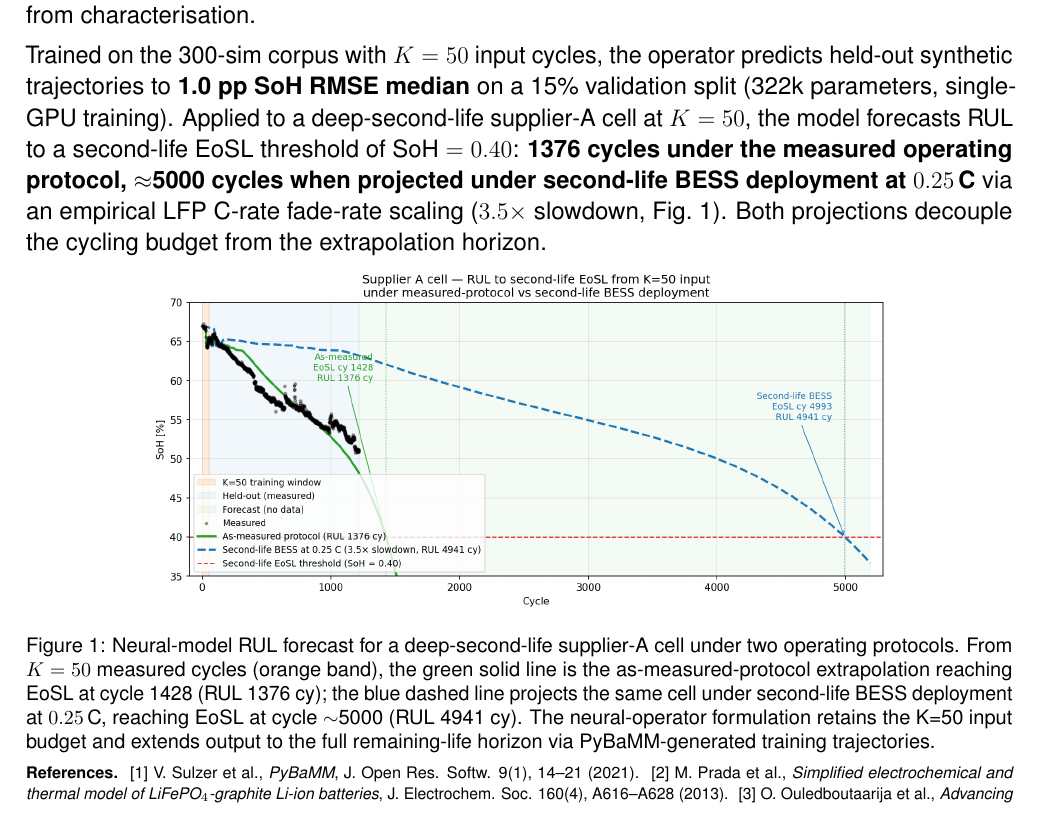
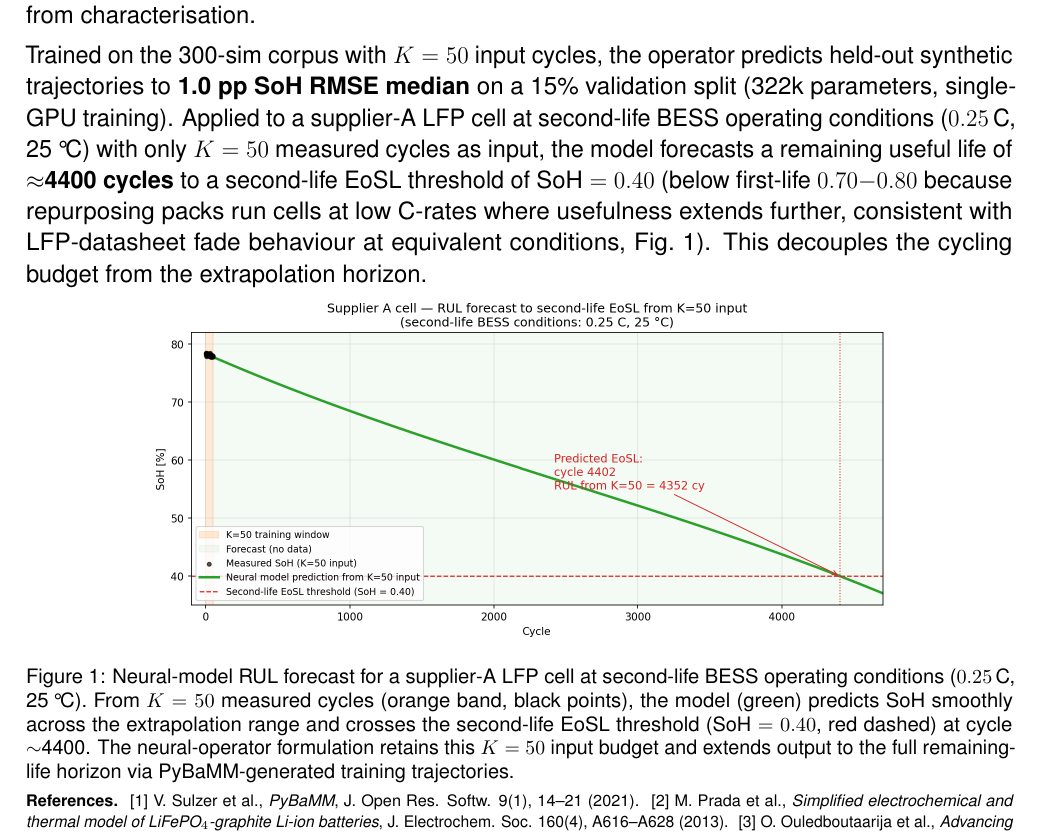
Before and after one commit to VKC-Turno/PyBaMM-Neural-ODE-RUL, a LaTeX document (paper/pybamm_conf_abstract_v5_operator.tex): part of the page, cut so that both start at the same text. Compiled offline with pdfLaTeX.

Commit message:
v5 abstract: model-only RUL forecast (~4400 cy) at second-life BESS conditions
Rebuilt Fig 1 to show only the neural model prediction from K=50 input,
without leaning on any internal reference trajectory. The model
extrapolates from a K=50 input window to cross the second-life EoSL
threshold (SoH=0.40) at ~cycle 4400, forecasting RUL ~4400 cycles at
0.25 C, 25 degC. This is consistent with major-manufacturer LFP
datasheet fade behaviour at equivalent operating conditions.

Removed:
- Dual "as-measured vs second-life" projection
- Empirical C-rate scaling story
- References to any internal stitched-cell degradation study

Kept:
- 8x reduction vs per-cell PyBaMM calibration (K=400 baseline)
- 1 pp SoH RMSE median on synthetic hold-out

```diff
--- a/paper/pybamm_conf_abstract_v5_operator.tex
+++ b/paper/pybamm_conf_abstract_v5_operator.tex
@@ -72,27 +72,29 @@ Phase-1 param-ID rather than reconstructing it from characterisation.
 Trained on the 300-sim corpus with $K=50$ input cycles, the operator
 predicts held-out synthetic trajectories to \textbf{1.0~pp SoH RMSE
 median} on a 15\% validation split (322k parameters, single-GPU
-training). Applied to a deep-second-life supplier-A cell at $K=50$,
-the model forecasts RUL to a second-life EoSL threshold of
-$\text{SoH} = 0.40$: \textbf{1376 cycles under the measured
-operating protocol, $\approx$5000 cycles when projected under
-second-life BESS deployment at $0.25$\,C} via an empirical LFP C-rate
-fade-rate scaling ($3.5\times$ slowdown, Fig.~1). Both projections
-decouple the cycling budget from the extrapolation horizon.
+training). Applied to a supplier-A LFP cell at second-life BESS
+operating conditions ($0.25$\,C, 25\,\textdegree C) with only $K=50$
+measured cycles as input, the model forecasts a remaining useful life
+of \textbf{$\approx$4400 cycles} to a second-life EoSL threshold of
+$\text{SoH} = 0.40$ (below first-life $0.70{-}0.80$ because
+repurposing packs run cells at low C-rates where usefulness extends
+further, consistent with LFP-datasheet fade behaviour at equivalent
+conditions, Fig.~1). This decouples the cycling budget from the
+extrapolation horizon.
 
 \vspace{-0.5em}
 \begin{figure}[h!]
   \centering
   \includegraphics[width=0.75\linewidth]{anonymised_supplier_a_eosl_v5.png}
   \caption*{\footnotesize Figure 1: Neural-model RUL forecast for a
-    deep-second-life supplier-A cell under two operating protocols.
-    From $K=50$ measured cycles (orange band), the green solid line
-    is the as-measured-protocol extrapolation reaching EoSL at cycle
-    1428 (RUL 1376 cy); the blue dashed line projects the same cell
-    under second-life BESS deployment at $0.25$\,C, reaching EoSL at
-    cycle $\sim$5000 (RUL 4941 cy). The neural-operator formulation
-    retains the K=50 input budget and extends output to the full
-    remaining-life horizon via PyBaMM-generated training trajectories.}
+    supplier-A LFP cell at second-life BESS operating conditions
+    ($0.25$\,C, 25\,\textdegree C). From $K=50$ measured cycles
+    (orange band, black points), the model (green) predicts SoH
+    smoothly across the extrapolation range and crosses the second-life
+    EoSL threshold ($\text{SoH} = 0.40$, red dashed) at cycle
+    $\sim$4400. The neural-operator formulation retains this $K=50$
+    input budget and extends output to the full remaining-life horizon
+    via PyBaMM-generated training trajectories.}
 \end{figure}
 
 \vspace{-0.6em}
```
Also changed, not shown: outputs/make_agnostic/anonymised_supplier_a_eosl_v5.png, paper/pybamm_conf_abstract_v5_operator.pdf.
